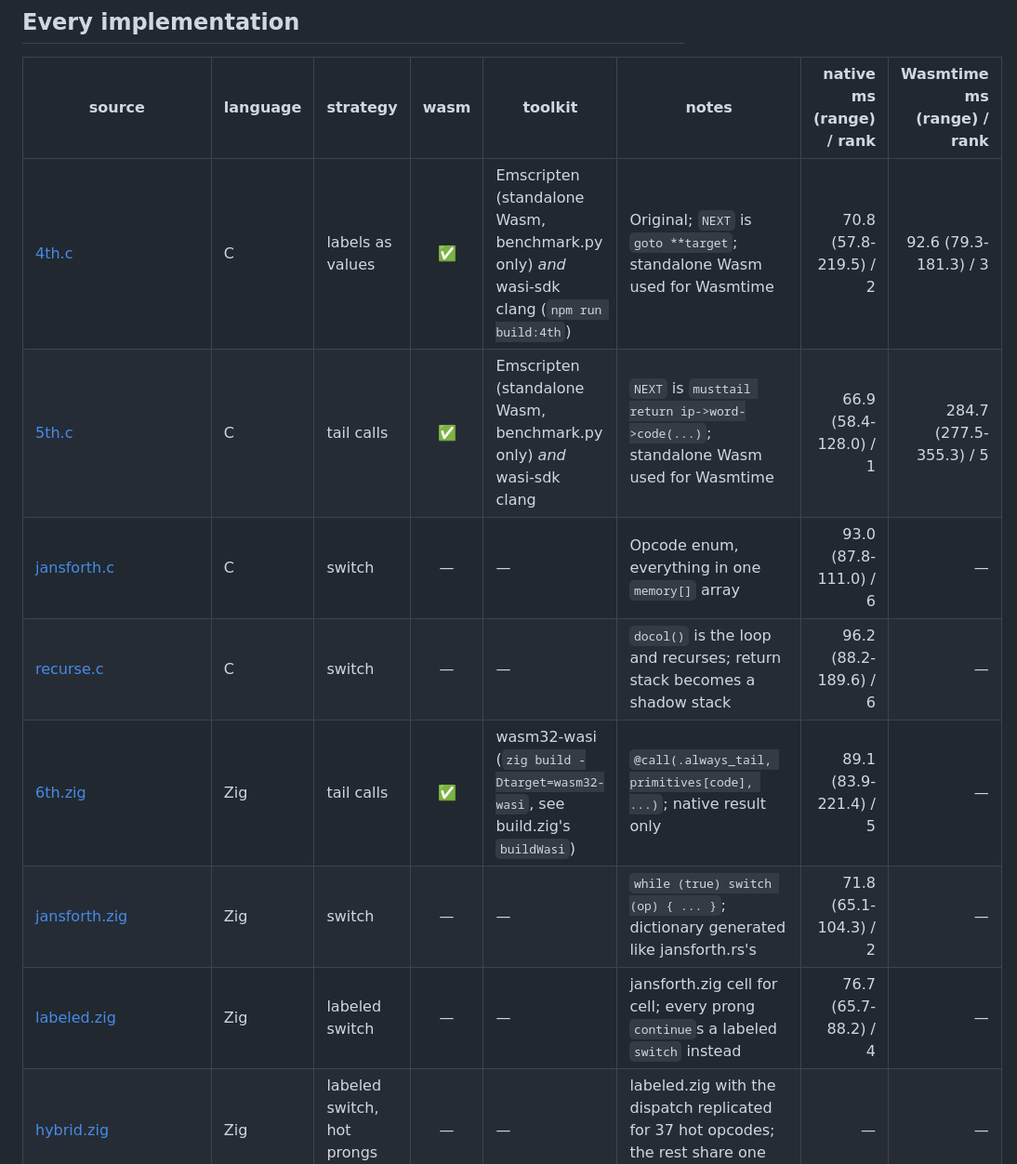
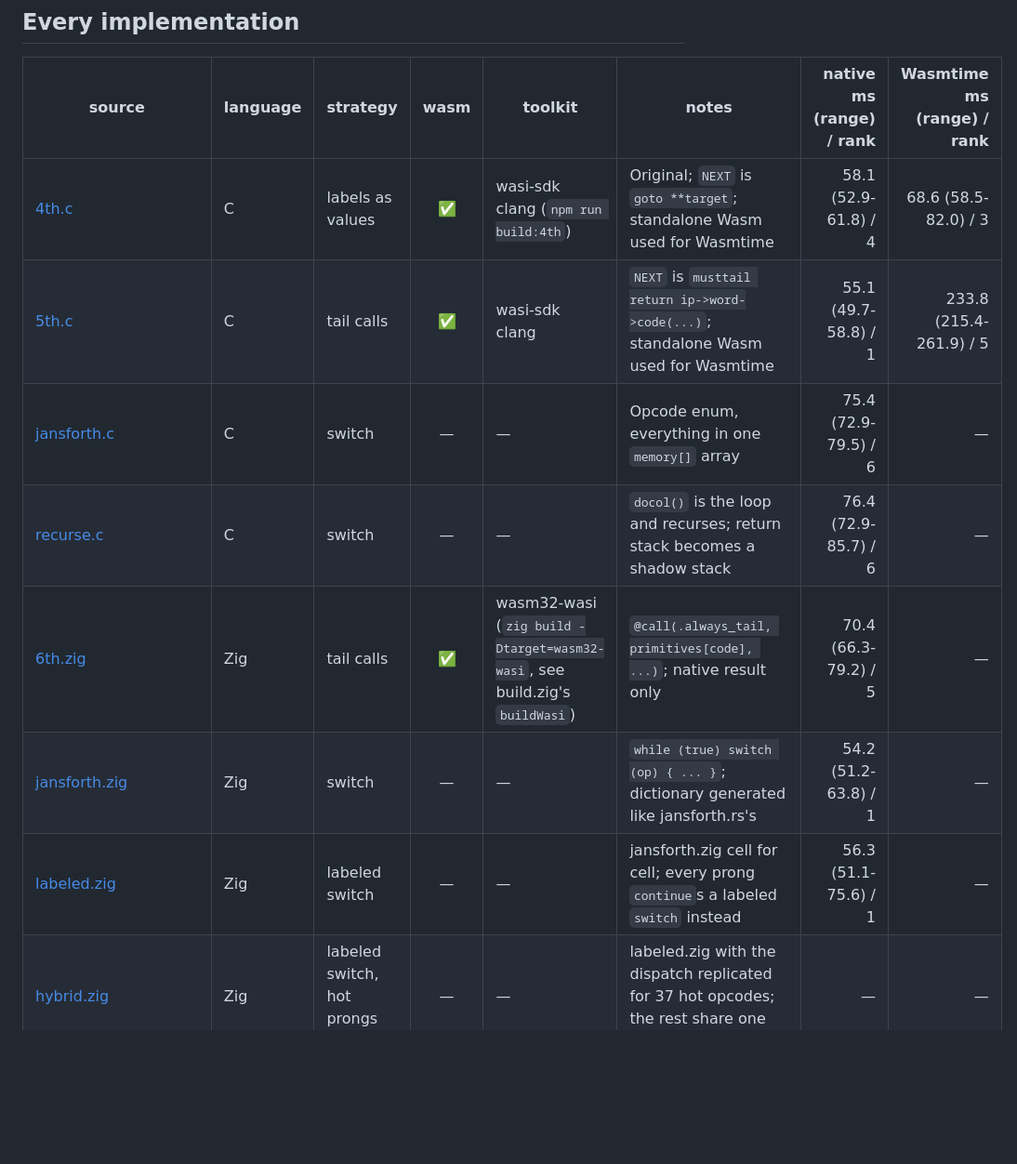
Before and after one commit to jburgy/blog, a Markdown page: forth/README.md, the part around one of its changes. Shown at 93% size. Drawn GitHub-style; blank space fills up the shorter version.

```diff
--- a/forth/README.md
+++ b/forth/README.md
@@ -81,11 +81,11 @@ guarantee from the compiler: `__attribute__((musttail))`, `@call(.always_tail)`,
 
 | source | language | strategy | wasm | toolkit | notes | native ms (range) / rank | Wasmtime ms (range) / rank |
 | --- | --- | --- | :---: | --- | --- | ---: | ---: |
-| [4th.c](4th.c) | C | labels as values | ✅ | Emscripten (standalone Wasm, benchmark.py only) *and* wasi-sdk clang (`npm run build:4th`) | Original; `NEXT` is `goto **target`; standalone Wasm used for Wasmtime | 70.8 (57.8-219.5) / 2 | 92.6 (79.3-181.3) / 3 |
-| [5th.c](5th.c) | C | tail calls | ✅ | Emscripten (standalone Wasm, benchmark.py only) *and* wasi-sdk clang | `NEXT` is `musttail return ip->word->code(...)`; standalone Wasm used for Wasmtime | 66.9 (58.4-128.0) / 1 | 284.7 (277.5-355.3) / 5 |
-| [jansforth.c](jansforth.c) | C | switch | — | — | Opcode enum, everything in one `memory[]` array | 93.0 (87.8-111.0) / 6 | — |
-| [recurse.c](recurse.c) | C | switch | — | — | `docol()` is the loop and recurses; return stack becomes a shadow stack | 96.2 (88.2-189.6) / 6 | — |
-| [6th.zig](6th.zig) | Zig | tail calls | ✅ | wasm32-wasi (`zig build -Dtarget=wasm32-wasi`, see build.zig's `buildWasi`) | `@call(.always_tail, primitives[code], ...)`; native result only | 89.1 (83.9-221.4) / 5 | — |
-| [jansforth.zig](jansforth.zig) | Zig | switch | — | — | `while (true) switch (op) { ... }`; dictionary generated like jansforth.rs's | 71.8 (65.1-104.3) / 2 | — |
-| [labeled.zig](labeled.zig) | Zig | labeled switch | — | — | jansforth.zig cell for cell; every prong `continue`s a labeled `switch` instead | 76.7 (65.7-88.2) / 4 | — |
+| [4th.c](4th.c) | C | labels as values | ✅ | wasi-sdk clang (`npm run build:4th`) | Original; `NEXT` is `goto **target`; standalone Wasm used for Wasmtime | 58.1 (52.9-61.8) / 4 | 68.6 (58.5-82.0) / 3 |
+| [5th.c](5th.c) | C | tail calls | ✅ | wasi-sdk clang | `NEXT` is `musttail return ip->word->code(...)`; standalone Wasm used for Wasmtime | 55.1 (49.7-58.8) / 1 | 233.8 (215.4-261.9) / 5 |
+| [jansforth.c](jansforth.c) | C | switch | — | — | Opcode enum, everything in one `memory[]` array | 75.4 (72.9-79.5) / 6 | — |
+| [recurse.c](recurse.c) | C | switch | — | — | `docol()` is the loop and recurses; return stack becomes a shadow stack | 76.4 (72.9-85.7) / 6 | — |
+| [6th.zig](6th.zig) | Zig | tail calls | ✅ | wasm32-wasi (`zig build -Dtarget=wasm32-wasi`, see build.zig's `buildWasi`) | `@call(.always_tail, primitives[code], ...)`; native result only | 70.4 (66.3-79.2) / 5 | — |
+| [jansforth.zig](jansforth.zig) | Zig | switch | — | — | `while (true) switch (op) { ... }`; dictionary generated like jansforth.rs's | 54.2 (51.2-63.8) / 1 | — |
+| [labeled.zig](labeled.zig) | Zig | labeled switch | — | — | jansforth.zig cell for cell; every prong `continue`s a labeled `switch` instead | 56.3 (51.1-75.6) / 1 | — |
 | [hybrid.zig](hybrid.zig) | Zig | labeled switch, hot prongs only | — | — | labeled.zig with the dispatch replicated for 37 hot opcodes; the rest share one site | — | — |
```
Also changed, not shown: other parts of forth/README.md (+18 -18 lines).
